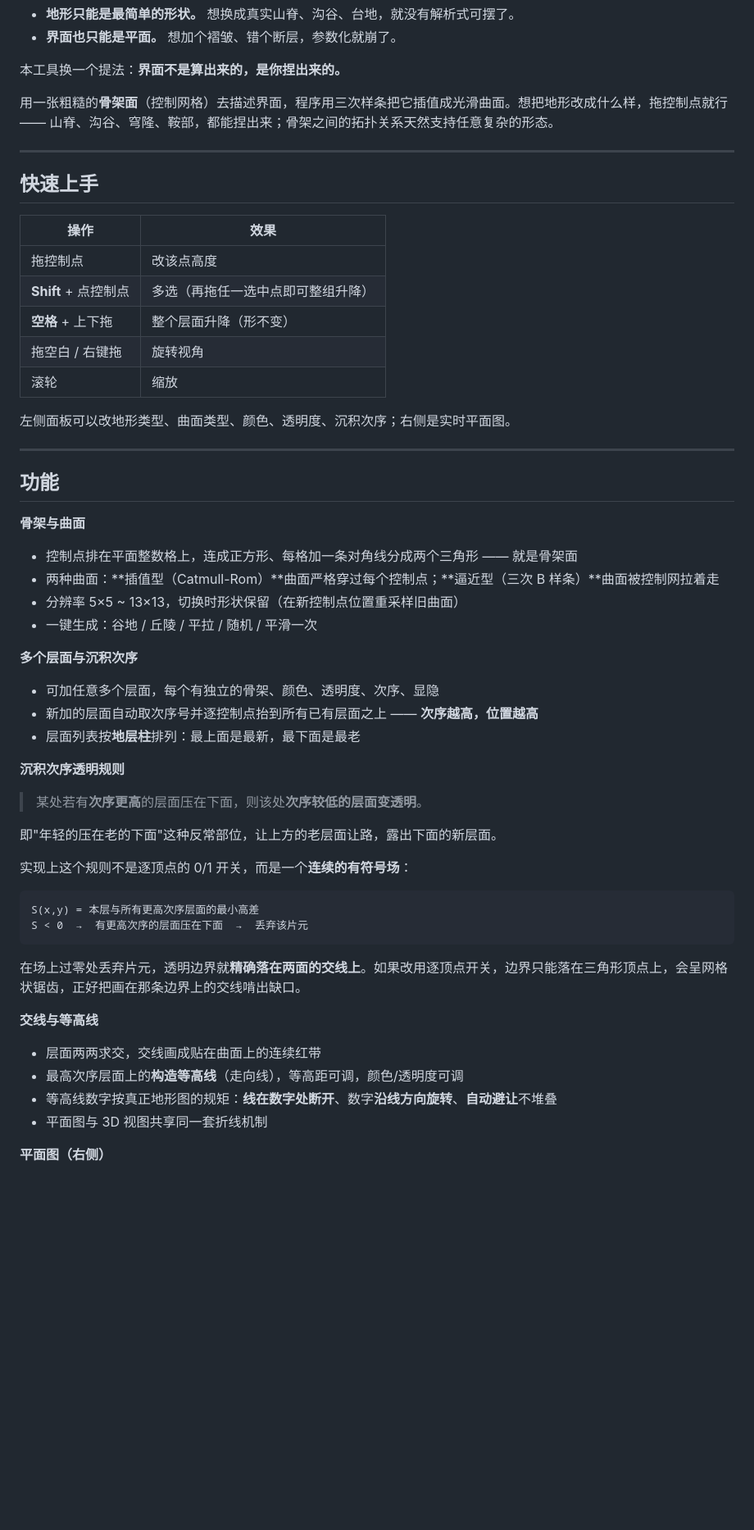
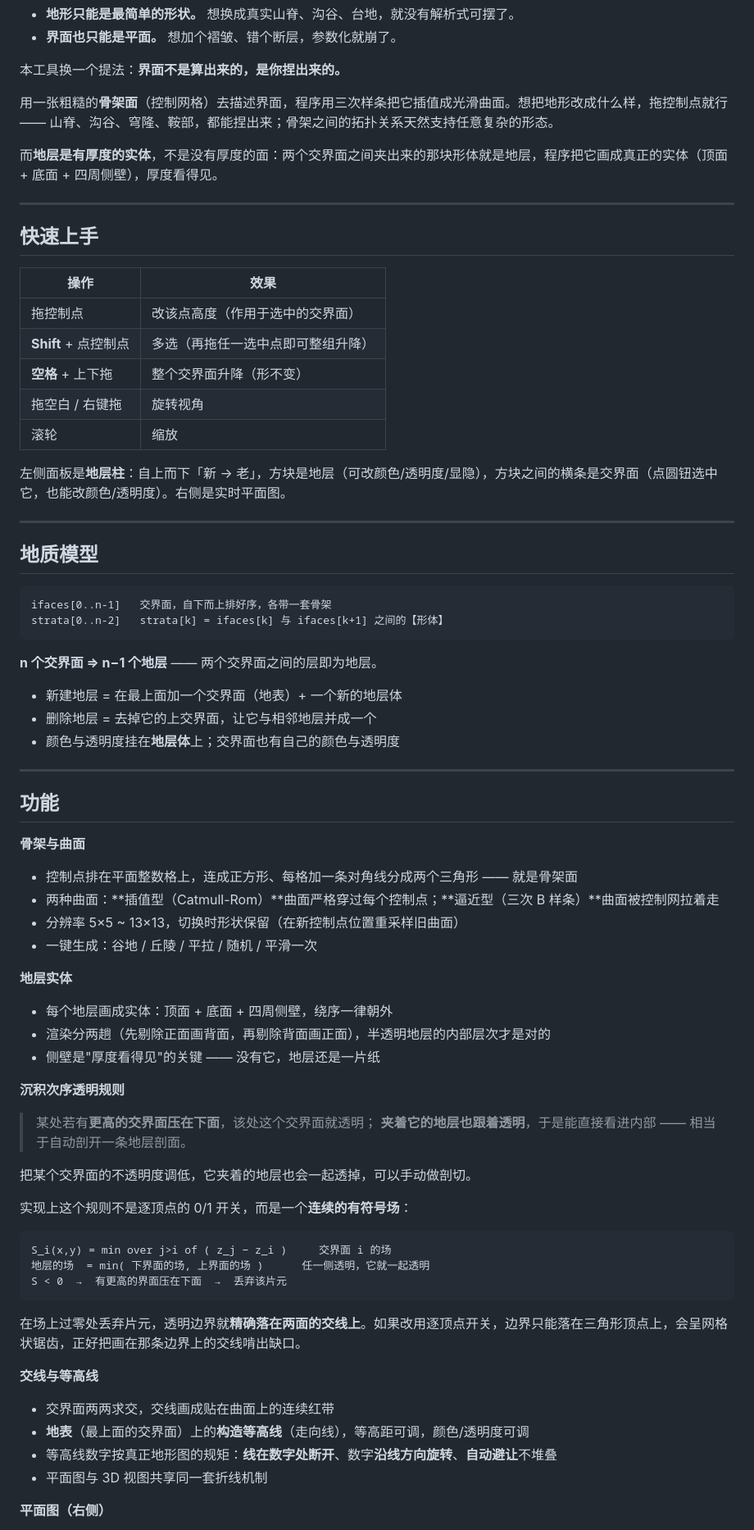
Before and after one commit to luthetin/geostructure-builder, a Markdown page: README.md, the part around the change printed below. Shown: that part at 82% size. Drawn GitHub-style; blank space fills up the shorter version.

````diff
--- a/README.md
+++ b/README.md
@@ -26,19 +26,36 @@
 
 用一张粗糙的**骨架面**（控制网格）去描述界面，程序用三次样条把它插值成光滑曲面。想把地形改成什么样，拖控制点就行 —— 山脊、沟谷、穹隆、鞍部，都能捏出来；骨架之间的拓扑关系天然支持任意复杂的形态。
 
+而**地层是有厚度的实体**，不是没有厚度的面：两个交界面之间夹出来的那块形体就是地层，程序把它画成真正的实体（顶面 + 底面 + 四周侧壁），厚度看得见。
+
 ---
 
 ## 快速上手
 
 | 操作 | 效果 |
 |---|---|
-| 拖控制点 | 改该点高度 |
+| 拖控制点 | 改该点高度（作用于选中的交界面） |
 | **Shift** + 点控制点 | 多选（再拖任一选中点即可整组升降） |
-| **空格** + 上下拖 | 整个层面升降（形不变） |
+| **空格** + 上下拖 | 整个交界面升降（形不变） |
 | 拖空白 / 右键拖 | 旋转视角 |
 | 滚轮 | 缩放 |
 
-左侧面板可以改地形类型、曲面类型、颜色、透明度、沉积次序；右侧是实时平面图。
+左侧面板是**地层柱**：自上而下「新 → 老」，方块是地层（可改颜色/透明度/显隐），方块之间的横条是交界面（点圆钮选中它，也能改颜色/透明度）。右侧是实时平面图。
+
+---
+
+## 地质模型
+
+```
+ifaces[0..n-1]   交界面，自下而上排好序，各带一套骨架
+strata[0..n-2]   strata[k] = ifaces[k] 与 ifaces[k+1] 之间的【形体】
+```
+
+**n 个交界面 ⇒ n−1 个地层** —— 两个交界面之间的层即为地层。
+
+- 新建地层 = 在最上面加一个交界面（地表）+ 一个新的地层体
+- 删除地层 = 去掉它的上交界面，让它与相邻地层并成一个
+- 颜色与透明度挂在**地层体**上；交界面也有自己的颜色与透明度
 
 ---
 
@@ -50,29 +67,31 @@
 - 分辨率 5×5 ~ 13×13，切换时形状保留（在新控制点位置重采样旧曲面）
 - 一键生成：谷地 / 丘陵 / 平拉 / 随机 / 平滑一次
 
-**多个层面与沉积次序**
-- 可加任意多个层面，每个有独立的骨架、颜色、透明度、次序、显隐
-- 新加的层面自动取次序号并逐控制点抬到所有已有层面之上 —— **次序越高，位置越高**
-- 层面列表按**地层柱**排列：最上面是最新，最下面是最老
+**地层实体**
+- 每个地层画成实体：顶面 + 底面 + 四周侧壁，绕序一律朝外
+- 渲染分两趟（先剔除正面画背面，再剔除背面画正面），半透明地层的内部层次才是对的
+- 侧壁是"厚度看得见"的关键 —— 没有它，地层还是一片纸
 
 **沉积次序透明规则**
 
-> 某处若有**次序更高**的层面压在下面，则该处**次序较低的层面变透明**。
+> 某处若有**更高的交界面压在下面**，该处这个交界面就透明；
+> **夹着它的地层也跟着透明**，于是能直接看进内部 —— 相当于自动剖开一条地层剖面。
 
-即"年轻的压在老的下面"这种反常部位，让上方的老层面让路，露出下面的新层面。
+把某个交界面的不透明度调低，它夹着的地层也会一起透掉，可以手动做剖切。
 
 实现上这个规则不是逐顶点的 0/1 开关，而是一个**连续的有符号场**：
 
 ```
-S(x,y) = 本层与所有更高次序层面的最小高差
-S < 0  →  有更高次序的层面压在下面  →  丢弃该片元
+S_i(x,y) = min over j>i of ( z_j − z_i )     交界面 i 的场
+地层的场  = min( 下界面的场, 上界面的场 )      任一侧透明，它就一起透明
+S < 0  →  有更高的界面压在下面  →  丢弃该片元
 ```
 
 在场上过零处丢弃片元，透明边界就**精确落在两面的交线上**。如果改用逐顶点开关，边界只能落在三角形顶点上，会呈网格状锯齿，正好把画在那条边界上的交线啃出缺口。
 
 **交线与等高线**
-- 层面两两求交，交线画成贴在曲面上的连续红带
-- 最高次序层面上的**构造等高线**（走向线），等高距可调，颜色/透明度可调
+- 交界面两两求交，交线画成贴在曲面上的连续红带
+- **地表**（最上面的交界面）上的**构造等高线**（走向线），等高距可调，颜色/透明度可调
 - 等高线数字按真正地形图的规矩：**线在数字处断开**、数字**沿线方向旋转**、**自动避让**不堆叠
 - 平面图与 3D 视图共享同一套折线机制
 
````
Also changed, not shown: other parts of README.md (+11 -8 lines), docs/screenshot.png, 2 other files.
